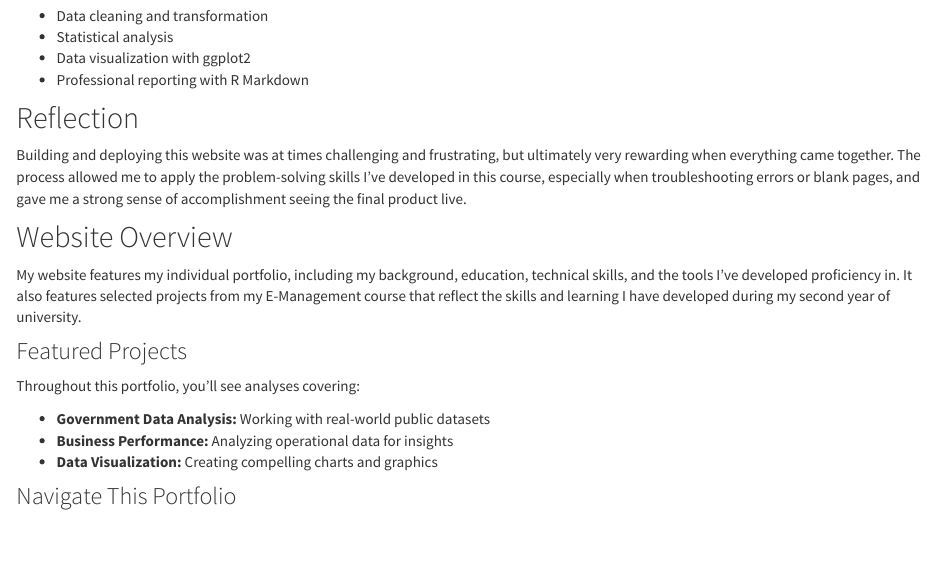
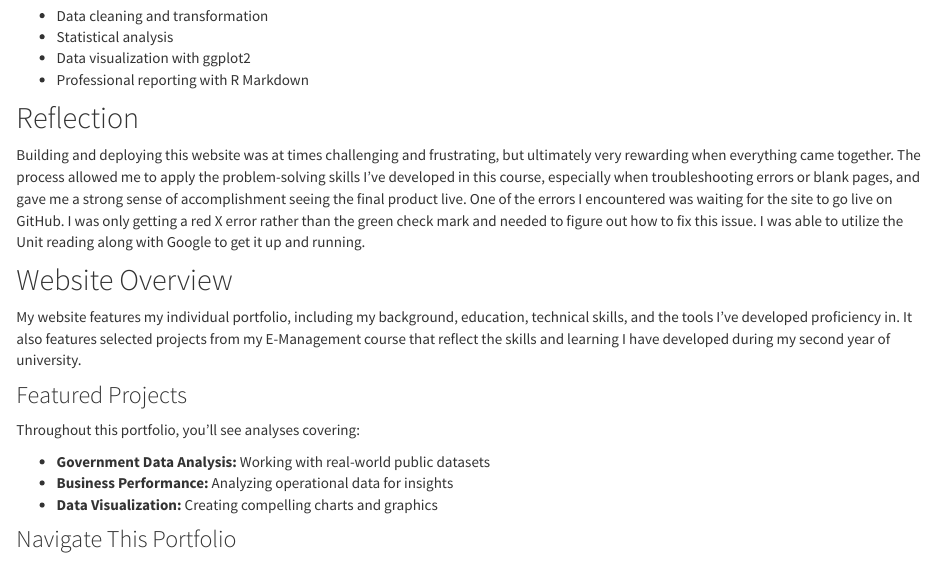
Before and after one commit to AOwen104/Portfolio, an R Markdown document (index.Rmd): the page in a window 1100 px wide, from 410 px down. Rendered offline with R 4.5, knitr and Pandoc, with nearby package versions.

Commit message:
Initial portfolio upload

```diff
--- a/index.Rmd
+++ b/index.Rmd
@@ -29,7 +29,7 @@ projects showcasing my skills in:
 
 ## Reflection
 
-Building and deploying this website was at times challenging and frustrating, but ultimately very rewarding when everything came together. The process allowed me to apply the problem-solving skills I’ve developed in this course, especially when troubleshooting errors or blank pages, and gave me a strong sense of accomplishment seeing the final product live.
+Building and deploying this website was at times challenging and frustrating, but ultimately very rewarding when everything came together. The process allowed me to apply the problem-solving skills I’ve developed in this course, especially when troubleshooting errors or blank pages, and gave me a strong sense of accomplishment seeing the final product live. One of the errors I encountered was waiting for the site to go live on GitHub. I was only getting a red X error rather than the green check mark and needed to figure out how to fix this issue. I was able to utilize the Unit reading along with Google to get it up and running.
 
 ## Website Overview
 
```
